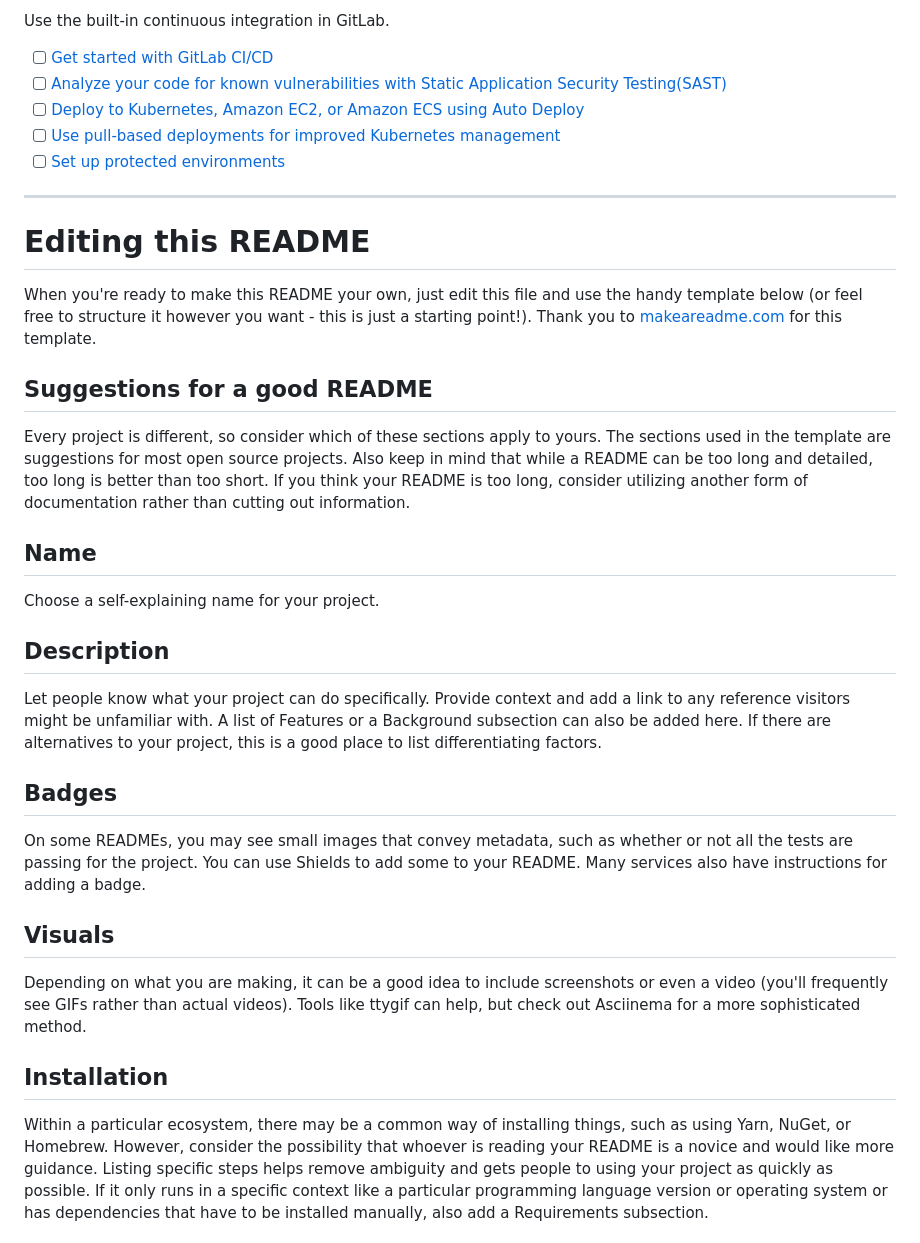
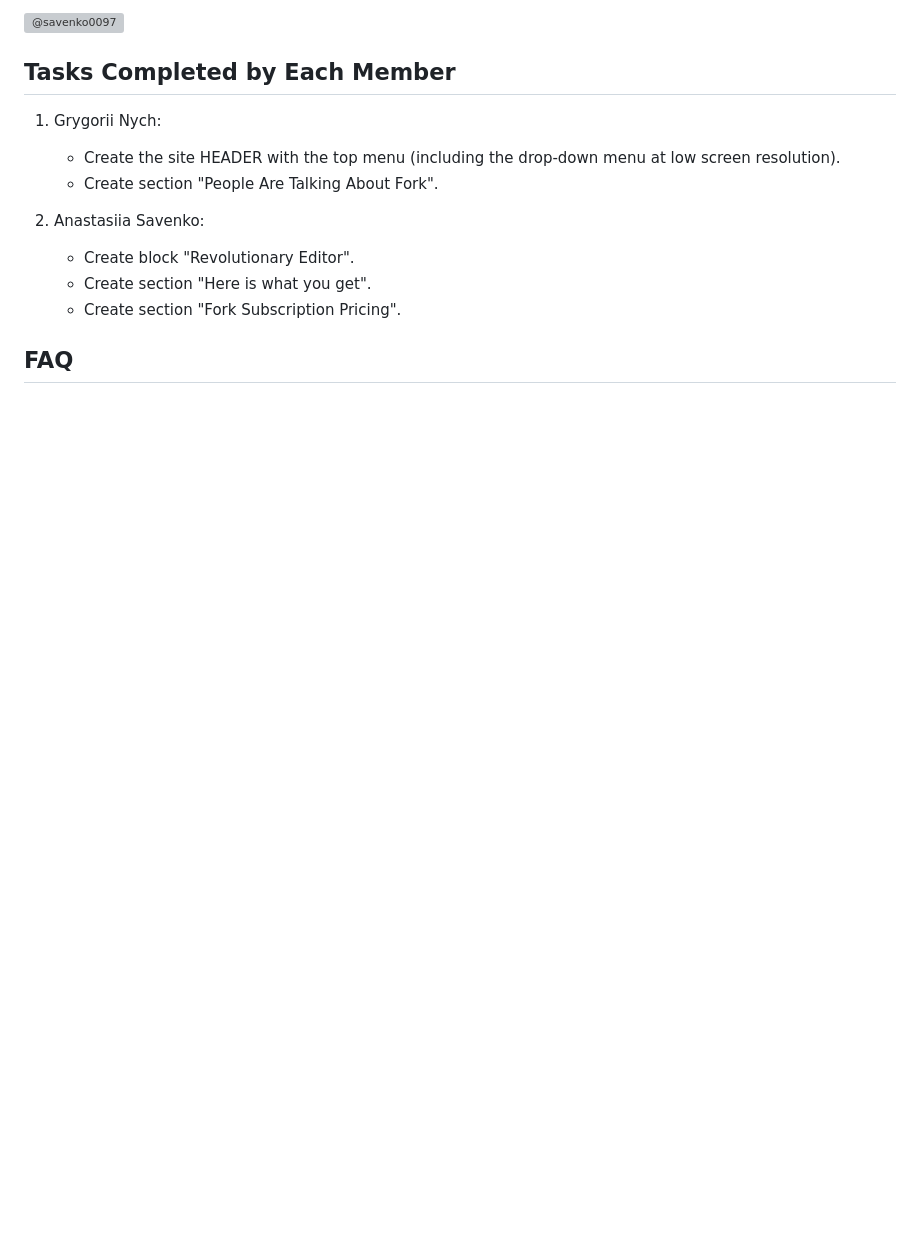
Before and after one commit to grishanych/step-project-forkio, a Markdown page: README.md, the part around one of its changes. GitHub-like rendering; blank space fills up the shorter version; grey boxes are pictures that could not be loaded.

```diff
--- a/README.md
+++ b/README.md
@@ -36,33 +127,17 @@ git push -uf origin main
 
-Use the built-in continuous integration in GitLab.
+[![@savenko0097](https://gitlab.com/savenko0097)](https://gitlab.com/savenko0097)
 
-- [ ] [Get started with GitLab CI/CD](https://docs.gitlab.com/ee/ci/quick_start/index.html)
-- [ ] [Analyze your code for known vulnerabilities with Static Application Security Testing(SAST)](https://docs.gitlab.com/ee/user/application_security/sast/)
-- [ ] [Deploy to Kubernetes, Amazon EC2, or Amazon ECS using Auto Deploy](https://docs.gitlab.com/ee/topics/autodevops/requirements.html)
-- [ ] [Use pull-based deployments for improved Kubernetes management](https://docs.gitlab.com/ee/user/clusters/agent/)
-- [ ] [Set up protected environments](https://docs.gitlab.com/ee/ci/environments/protected_environments.html)
+## Tasks Completed by Each Member
 
-***
+1. Grygorii Nych:
+   - Create the site HEADER with the top menu (including the drop-down menu at low screen resolution).
+   - Create section "People Are Talking About Fork".
 
-# Editing this README
+2. Anastasiia Savenko:
+   - Create block "Revolutionary Editor".
+   - Create section "Here is what you get".
+   - Create section "Fork Subscription Pricing".
 
-When you're ready to make this README your own, just edit this file and use the handy template below (or feel free to structure it however you want - this is just a starting point!). Thank you to [makeareadme.com](https://www.makeareadme.com/) for this template.
 
-## Suggestions for a good README
-Every project is different, so consider which of these sections apply to yours. The sections used in the template are suggestions for most open source projects. Also keep in mind that while a README can be too long and detailed, too long is better than too short. If you think your README is too long, consider utilizing another form of documentation rather than cutting out information.
+## FAQ
 
-## Name
-Choose a self-explaining name for your project.
-
-## Description
-Let people know what your project can do specifically. Provide context and add a link to any reference visitors might be unfamiliar with. A list of Features or a Background subsection can also be added here. If there are alternatives to your project, this is a good place to list differentiating factors.
-
-## Badges
-On some READMEs, you may see small images that convey metadata, such as whether or not all the tests are passing for the project. You can use Shields to add some to your README. Many services also have instructions for adding a badge.
-
-## Visuals
-Depending on what you are making, it can be a good idea to include screenshots or even a video (you'll frequently see GIFs rather than actual videos). Tools like ttygif can help, but check out Asciinema for a more sophisticated method.
-
-## Installation
-Within a particular ecosystem, there may be a common way of installing things, such as using Yarn, NuGet, or Homebrew. However, consider the possibility that whoever is reading your README is a novice and would like more guidance. Listing specific steps helps remove ambiguity and gets people to using your project as quickly as possible. If it only runs in a specific context like a particular programming language version or operating system or has dependencies that have to be installed manually, also add a Requirements subsection.
-
```
Also changed, not shown: other parts of README.md (+115 -46 lines).
